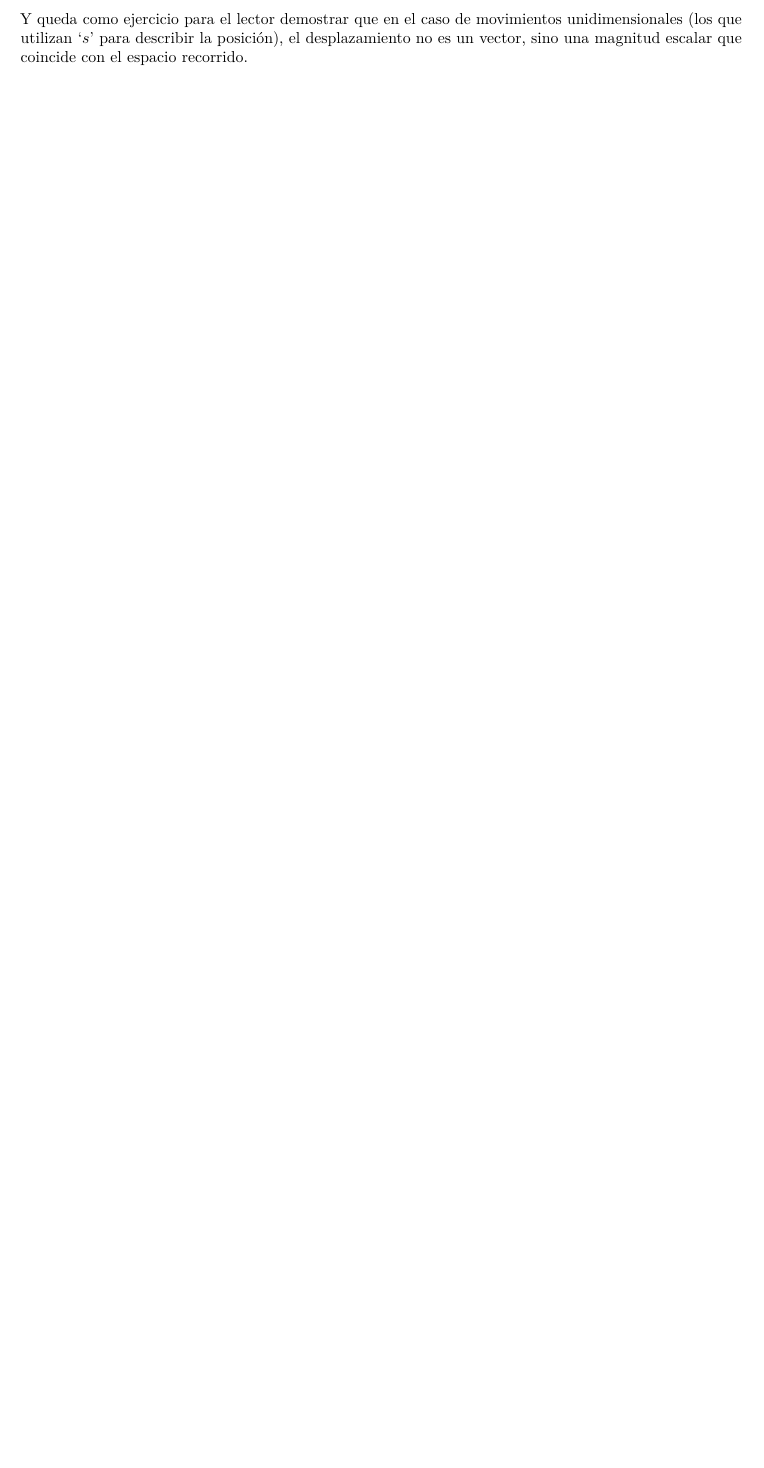
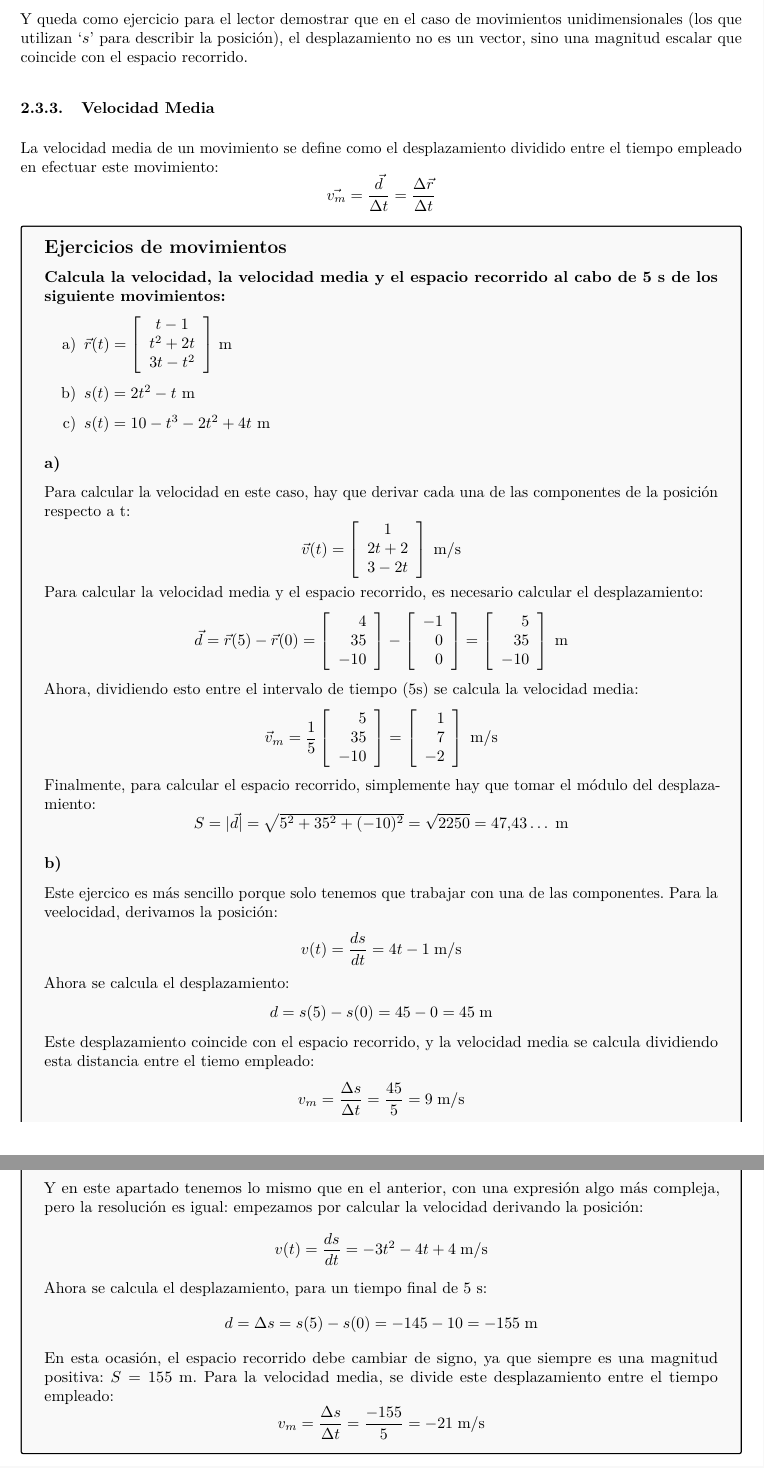
Before and after one commit to Ohmyus/clases-particulares, a LaTeX document (apuntes-fisica/apuntes-cinematica.tex): part of page 5 of 6 before the commit and two parts of pages 5 and 6 of 7 after it, the two joined at a grey line, cut so that both start at the same text, the shorter picture padded with empty space. Compiled offline with pdfLaTeX.

Commit message:
añadidos ejercicos y definiciones nuevas a los apuntes de cinemática

```diff
--- a/apuntes-fisica/apuntes-cinematica.tex
+++ b/apuntes-fisica/apuntes-cinematica.tex
@@ -182,3 +182,39 @@ El desplazamiento de un móvil en un movimiento hace referencia al vector que un
 
 Y queda como ejercicio para el lector demostrar que en el caso de movimientos unidimensionales (los que utilizan `$s$' para describir la posición), el desplazamiento no es un vector, sino una magnitud escalar que coincide con el espacio recorrido.
 
+\subsubsection{Velocidad Media}
+La velocidad media de un movimiento se define como el desplazamiento dividido entre el tiempo empleado en efectuar este movimiento:
+\[\vec{v_m} = \frac{\vec{d}}{\Delta t} = \frac{\Delta \vec{r}}{\Delta t}\]
+
+\begin{examplebox}
+	\subsection*{Ejercicios de movimientos}
+	\subsubsection*{Calcula la velocidad, la velocidad media y el espacio recorrido al cabo de 5 s de los siguiente movimientos:}
+	\begin{enumerate}[label = \alph*) ]
+		\item \(\vec{r}(t) = \left[\begin{array}{c}t - 1 \\ t^2 + 2t \\ 3t - t^2 \end{array}\right]\) m
+		\item $s(t) = 2t^2 - t$ m
+		\item $s(t) = 10 - t^3 - 2t^2 + 4t$ m
+	\end{enumerate}
+	\subsubsection*{a)}
+	Para calcular la velocidad en este caso, hay que derivar cada una de las componentes de la posición respecto a t:
+	\[ \vec{v}(t) = \left[\begin{array}{c} 1 \\ 2t + 2\\ 3 - 2t \end{array}\right] \; \text{m/s}\]
+	Para calcular la velocidad media y el espacio recorrido, es necesario calcular el desplazamiento:
+	\[\vec{d} = \vec{r}(5) - \vec{r}(0) = \left[\begin{array}{r}4 \\ 35 \\ - 10 \end{array}\right] - \left[\begin{array}{r} - 1 \\ 0 \\ 0 \end{array}\right] = \left[\begin{array}{r}5 \\ 35 \\ - 10 \end{array}\right] \; \text{m}\]
+	Ahora, dividiendo esto entre el intervalo de tiempo (5s) se calcula la velocidad media:
+	\[\vec{v}_m = \frac1{5}\left[\begin{array}{r}5 \\ 35 \\ - 10 \end{array}\right] = \left[\begin{array}{r}1 \\ 7 \\ - 2 \end{array}\right] \; \text{m/s}\]
+	Finalmente, para calcular el espacio recorrido, simplemente hay que tomar el módulo del desplazamiento:
+	\[S = |\vec{d}| = \sqrt{5^2 + 35^2 + (-10)^2} = \sqrt{2250} = 47.43\dots \; \text{m}\]
+	\subsubsection*{b)}
+	Este ejercico es más sencillo porque solo tenemos que trabajar con una de las componentes. Para la veelocidad, derivamos la posición:
+	\[v(t) = \frac{ds}{dt} = 4t -1 \; \text{m/s}\]
+	Ahora se calcula el desplazamiento:
+	\[ d = s(5) - s(0) = 45 - 0 = 45 \; \text{m}\]
+	Este desplazamiento coincide con el espacio recorrido, y la velocidad media se calcula dividiendo esta distancia entre el tiemo empleado:
+	\[v_m = \frac{\Delta s}{\Delta t} = \frac{45}{5} = 9 \; \text{m/s} \]
+	\subsubsection*{c)}
+	Y en este apartado tenemos lo mismo que en el anterior, con una expresión algo más compleja, pero la resolución es igual: empezamos por calcular la velocidad derivando la posición:
+	\[v(t) = \frac{ds}{dt} = -3t^2 - 4t + 4 \; \text{m/s}\]
+	Ahora se calcula el desplazamiento, para un tiempo final de 5 s:
+	\[d = \Delta s = s(5) - s(0) = -145 - 10 = -155 \; \text{m}\]
+	En esta ocasión, el espacio recorrido debe cambiar de signo, ya que siempre es una magnitud positiva: $S = 155$ m. Para la velocidad media, se divide este desplazamiento entre el tiempo empleado:
+	\[v_m = \frac{\Delta s}{\Delta t} = \frac{-155}{5} = -21 \; \text{m/s}\]
+\end{examplebox}
```
Also changed, not shown: apuntes-fisica/out/apuntes-cinematica.pdf, apuntes-fisica/apuntes-cinematica.tex (18 more changed lines), 5 other files.
